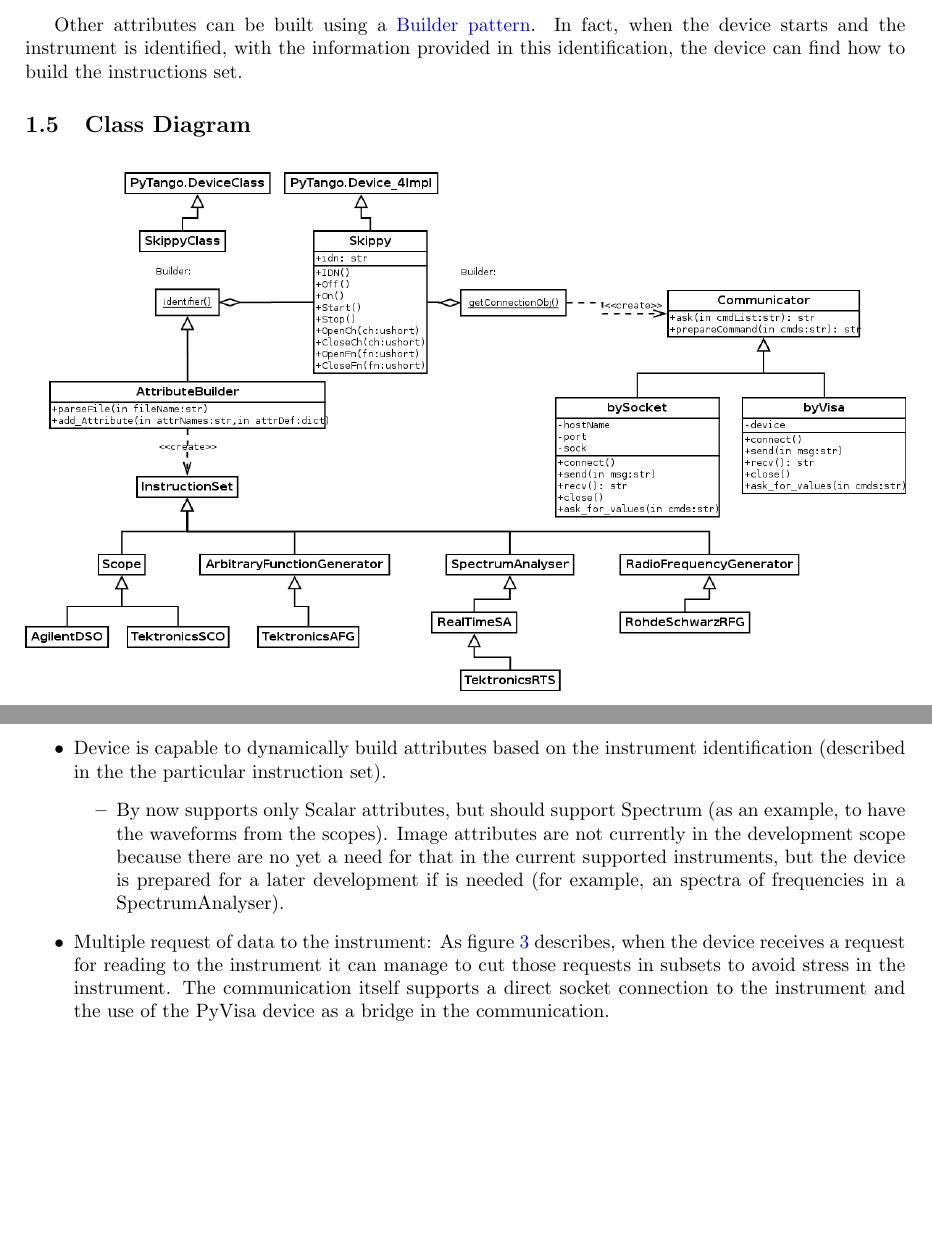
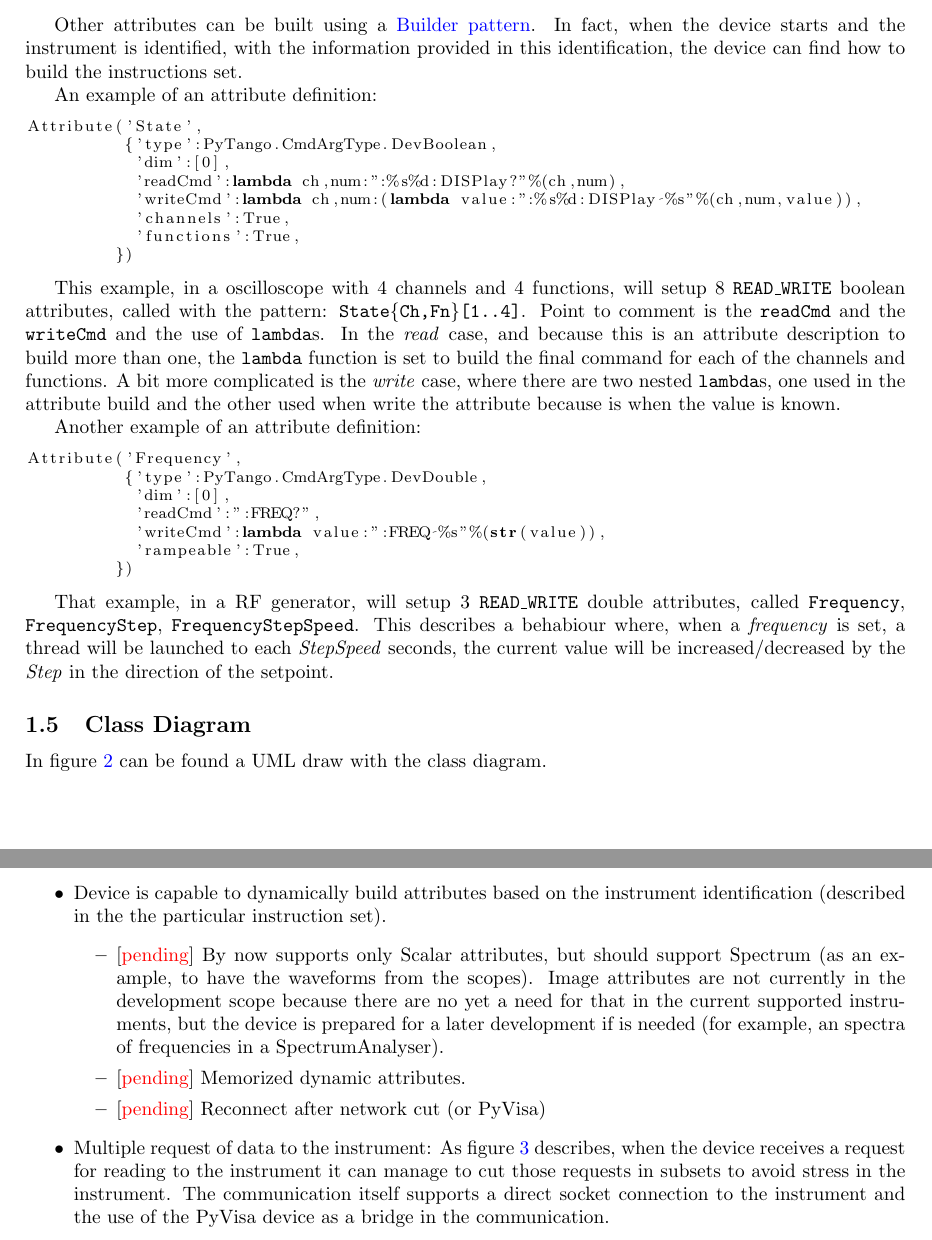
Before and after one commit to srgblnch/skippy, a LaTeX paper (doc/SkippyDeviceServer.tex): two parts of pages 2 and 3 of 3 before the commit and two parts of pages 2 and 3 of 4 after it, joined at a grey line, cut so that both start at the same text, the shorter picture padded with empty space. Compiled offline with pdfLaTeX.

Commit message:
add examples of attr definition add pending developments
git-svn-id: svn+ssh://svn.code.sf.net/p/tango-ds/code/DeviceClasses/Communication/Skippy/trunk@15980 3b39871e-fe4b-0410-b5db-e82997f68959

```diff
--- a/doc/SkippyDeviceServer.tex
+++ b/doc/SkippyDeviceServer.tex
@@ -2,9 +2,11 @@
 \usepackage[utf8x]{inputenc}
 
 \usepackage[left=2.5cm,right=2.5cm,top=2cm,bottom=2cm]{geometry}
+\usepackage{amsmath,amsfonts,amssymb}
 \usepackage{graphicx}
 \usepackage[colorlinks=true,linkcolor=blue,urlcolor=blue,citecolor=blue]{hyperref}
 \usepackage{color}
+\usepackage{listings}
 
 %opening
 \title{Skippy Device Server}
@@ -69,9 +71,40 @@ The main restriction that the PyVisaInstrWrapper shows is the dependency on the
 
 Other attributes can be built using a \href{http://en.wikipedia.org/wiki/Builder_pattern}{Builder pattern}. In fact, when the device starts and the instrument is identified, with the information provided in this identification, the device can find how to build the instructions set.
 
+An example of an attribute definition:
+
+\begin{lstlisting}[language=python,basicstyle=\footnotesize]
+Attribute('State',
+          {'type':PyTango.CmdArgType.DevBoolean,
+           'dim':[0],
+           'readCmd':lambda ch,num:":%s%d:DISPlay?"%(ch,num),
+           'writeCmd':lambda ch,num:(lambda value:":%s%d:DISPlay %s"%(ch,num,value)),
+           'channels':True,
+           'functions':True,
+         })
+\end{lstlisting}
+
+This example, in a oscilloscope with 4 channels and 4 functions, will setup 8 {\tt READ\_WRITE} boolean attributes, called with the pattern: {\tt State\{Ch,Fn\}[1..4]}. Point to comment is the {\tt readCmd} and the {\tt writeCmd} and the use of {\tt lambda}s. In the \emph{read} case, and because this is an attribute description to build more than one, the {\tt lambda} function is set to build the final command for each of the channels and functions. A bit more complicated is the \emph{write} case, where there are two nested {\tt lambda}s, one used in the attribute build and the other used when write the attribute because is when the value is known.
+
+Another example of an attribute definition:
+
+\begin{lstlisting}[language=python,basicstyle=\footnotesize]
+Attribute('Frequency',
+          {'type':PyTango.CmdArgType.DevDouble,
+           'dim':[0],
+           'readCmd':":FREQ?",
+           'writeCmd':lambda value:":FREQ %s"%(str(value)),
+           'rampeable':True,
+         })
+\end{lstlisting}
+
+That example, in a RF generator, will setup 3 {\tt READ\_WRITE} double attributes, called {\tt Frequency}, {\tt FrequencyStep}, {\tt FrequencyStepSpeed}. This describes a behabiour where, when a \emph{frequency} is set, a thread will be launched to each \emph{StepSpeed} seconds, the current value will be increased/decreased by the \emph{Step} in the direction of the setpoint.
+
 \subsection{Class Diagram}
 
-\begin{figure}[h]
+In figure \ref{fig:classDiagram} can be found a UML draw with the class diagram.
+
+\begin{figure}[h!]
     \centering{
          \includegraphics[width=\textwidth]{ClassDiagram.png}
          \caption{Class diagram of the Skippy device.} \label{fig:classDiagram}
@@ -83,7 +116,9 @@ Other attributes can be built using a \href{http://en.wikipedia.org/wiki/Builder
 \begin{itemize}
     \item Device is capable to dynamically build attributes based on the instrument identification (described in the the particular instruction set).
     \begin{itemize}
-        \item By now supports only Scalar attributes, but should support Spectrum (as an example, to have the waveforms from the scopes). Image attributes are not currently in the development scope because there are no yet a need for that in the current supported instruments, but the device is prepared for a later development if is needed (for example, an spectra of frequencies in a SpectrumAnalyser).
+        \item {[\color{red}pending}] By now supports only Scalar attributes, but should support Spectrum (as an example, to have the waveforms from the scopes). Image attributes are not currently in the development scope because there are no yet a need for that in the current supported instruments, but the device is prepared for a later development if is needed (for example, an spectra of frequencies in a SpectrumAnalyser).
+        \item {[\color{red}pending}] Memorized dynamic attributes.
+        \item {[\color{red}pending}] Reconnect after network cut (or PyVisa)
     \end{itemize}
     \item Multiple request of data to the instrument: As figure \ref{fig:groupedRequests} describes, when the device receives a request for reading to the instrument it can manage to cut those requests in subsets to avoid stress in the instrument. The communication itself supports a direct socket connection to the instrument and the use of the PyVisa device as a bridge in the communication.
 \end{itemize}
```
Also changed, not shown: doc/ClassDiagram.png, doc/SkippyDeviceServer.pdf, 2 other files.
